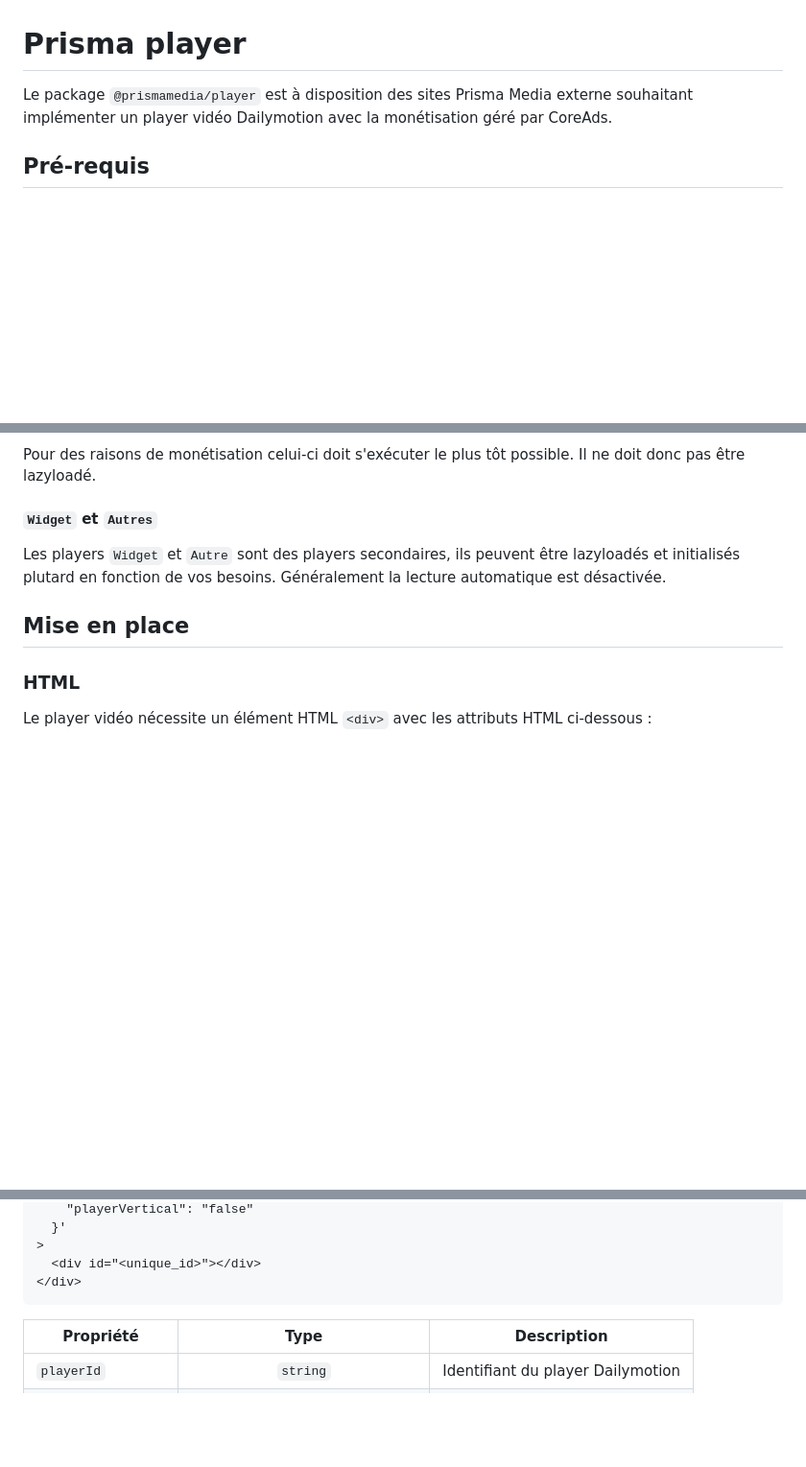
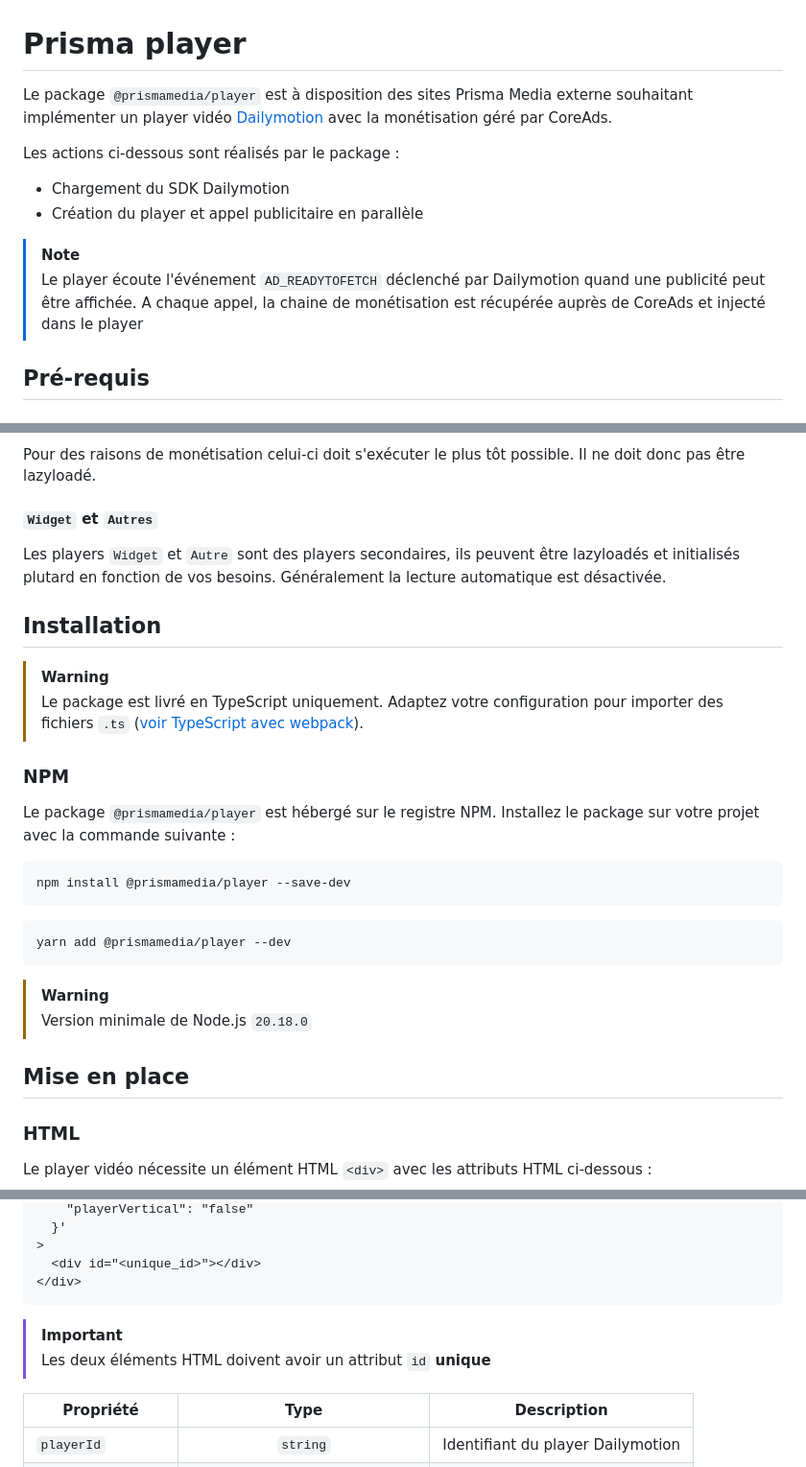
Before and after one commit to prismamedia/player, a Markdown page: README.md, 3 parts joined by grey strips. Shown: that part at 96% size. Drawn GitHub-style; blank space fills up the shorter version.

````diff
--- a/README.md
+++ b/README.md
@@ -1,6 +1,14 @@
 # Prisma player
 
-Le package `@prismamedia/player` est à disposition des sites Prisma Media externe souhaitant implémenter un player vidéo Dailymotion avec la monétisation géré par CoreAds.
+Le package `@prismamedia/player` est à disposition des sites Prisma Media externe souhaitant implémenter un player vidéo [Dailymotion](https://developers.dailymotion.com/sdk/player-sdk/web/) avec la monétisation géré par CoreAds.
+
+Les actions ci-dessous sont réalisés par le package :
+
+- Chargement du SDK Dailymotion
+- Création du player et appel publicitaire en parallèle
+
+> [!NOTE]
+> Le player écoute l'événement `AD_READYTOFETCH` déclenché par Dailymotion quand une publicité peut être affichée. A chaque appel, la chaine de monétisation est récupérée auprès de CoreAds et injecté dans le player
 
 ## Pré-requis
 
@@ -28,6 +36,26 @@ Pour des raisons de monétisation celui-ci doit s'exécuter le plus tôt possibl
 
 Les players `Widget` et `Autre` sont des players secondaires, ils peuvent être lazyloadés et initialisés plutard en fonction de vos besoins. Généralement la lecture automatique est désactivée.
 
+## Installation
+
+> [!WARNING]
+> Le package est livré en TypeScript uniquement. Adaptez votre configuration pour importer des fichiers `.ts` ([voir TypeScript avec webpack](https://webpack.js.org/guides/typescript)).
+
+### NPM
+
+Le package `@prismamedia/player` est hébergé sur le registre NPM. Installez le package sur votre projet avec la commande suivante :
+
+```bash
+npm install @prismamedia/player --save-dev
+```
+
+```bash
+yarn add @prismamedia/player --dev
+```
+
+> [!WARNING]
+> Version minimale de Node.js `20.18.0`
+
 ## Mise en place
 
 ### HTML
@@ -50,6 +78,9 @@ Le player vidéo nécessite un élément HTML `<div>` avec les attributs HTML ci
   <div id="<unique_id>"></div>
 </div>
 ```
+
+> [!IMPORTANT]
+> Les deux éléments HTML doivent avoir un attribut `id` **unique**
 
 | Propriété          |               Type                | Description                       |
 | ------------------ | :-------------------------------: | --------------------------------- |
````
